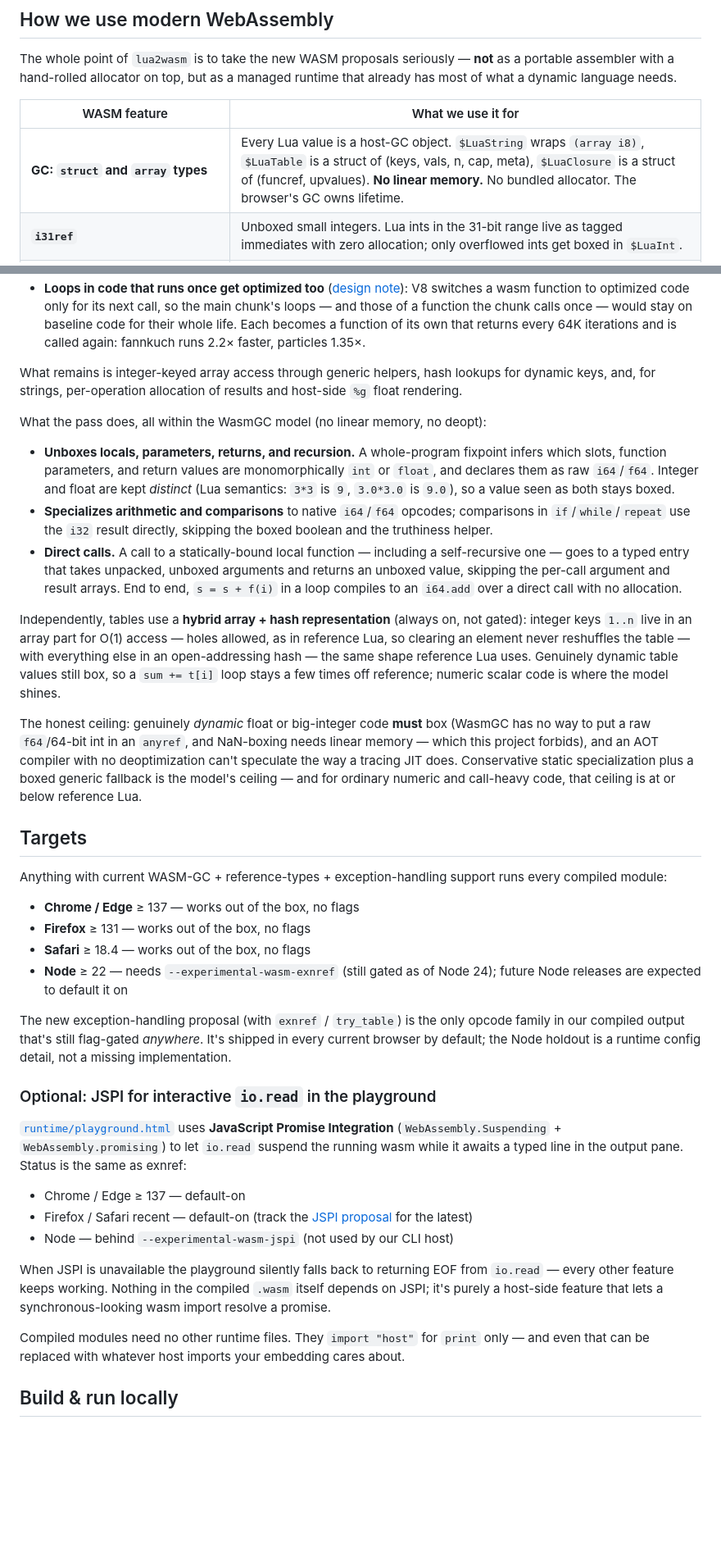
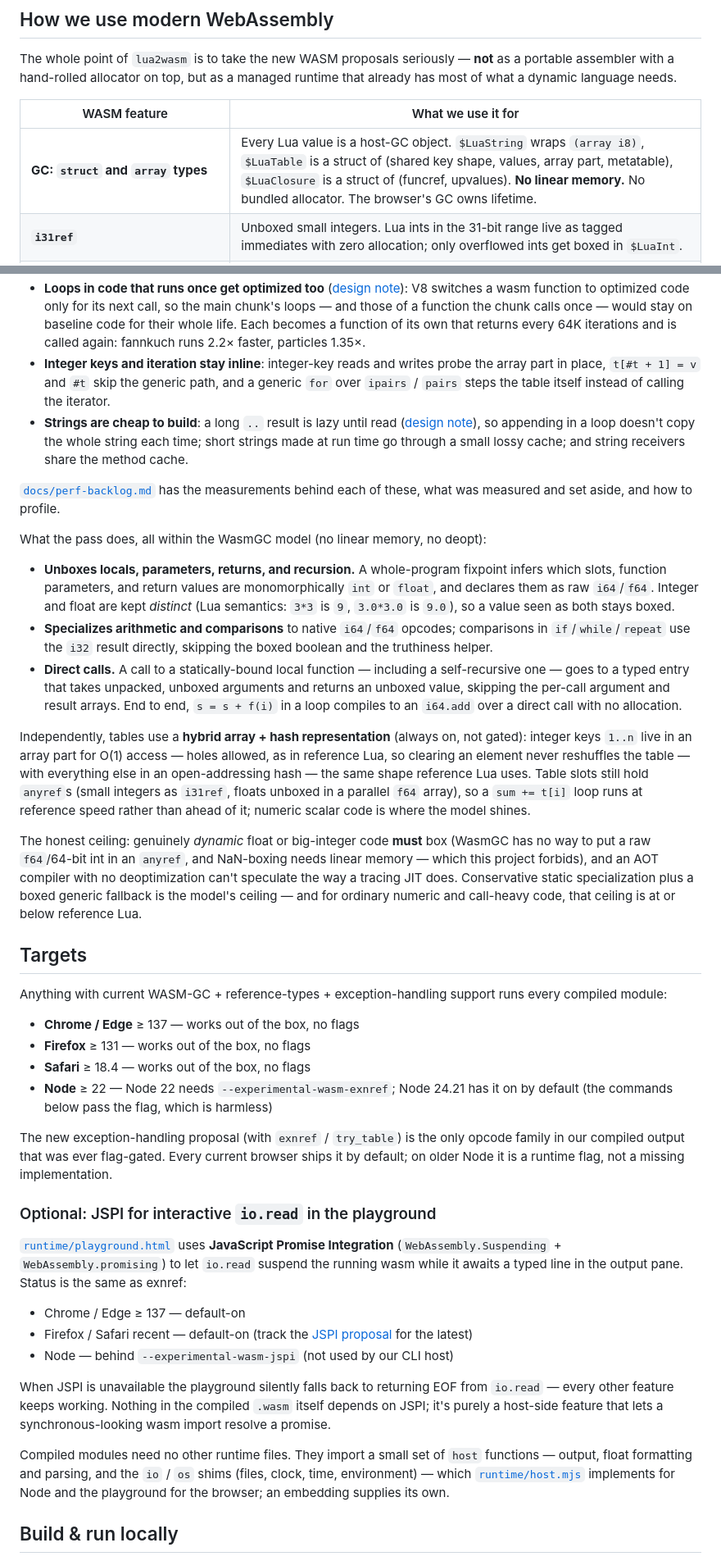
Before and after one commit to rhmoller/lua2wasm, a Markdown page: README.md, 2 parts joined by grey strips. Shown at 82% size. Rendered like a GitHub page; blank space fills up the shorter version.

```diff
--- a/README.md
+++ b/README.md
@@ -116,7 +120,7 @@ managed runtime that already has most of what a dynamic language needs.
 
 | WASM feature                                  | What we use it for                                                                                                                                          |
 |-----------------------------------------------|-------------------------------------------------------------------------------------------------------------------------------------------------------------|
-| **GC: `struct` and `array` types**            | Every Lua value is a host-GC object. `$LuaString` wraps `(array i8)`, `$LuaTable` is a struct of (keys, vals, n, cap, meta), `$LuaClosure` is a struct of (funcref, upvalues). **No linear memory.** No bundled allocator. The browser's GC owns lifetime. |
+| **GC: `struct` and `array` types**            | Every Lua value is a host-GC object. `$LuaString` wraps `(array i8)`, `$LuaTable` is a struct of (shared key shape, values, array part, metatable), `$LuaClosure` is a struct of (funcref, upvalues). **No linear memory.** No bundled allocator. The browser's GC owns lifetime. |
 | **`i31ref`**                                  | Unboxed small integers. Lua ints in the 31-bit range live as tagged immediates with zero allocation; only overflowed ints get boxed in `$LuaInt`.            |
 | **Typed function references + `call_ref`**    | Closures are *real* references, not table-of-functions indices. Every function call goes through `call_ref` on a `(ref $LuaFn)` extracted from the closure struct. |
 | **`return_call_ref` (tail calls)**            | `return f(...)` lowers to `return_call_ref`. Deep recursion (e.g. 20 000-step countdown) doesn't grow the WASM call stack — a property the JS embedding can't offer. |
@@ -234,10 +239,17 @@ table-field and string-heavy programs started at:
   baseline code for their whole life. Each becomes a function of its own that
   returns every 64K iterations and is called again: fannkuch runs 2.2×
   faster, particles 1.35×.
+- **Integer keys and iteration stay inline**: integer-key reads and writes
+  probe the array part in place, `t[#t + 1] = v` and `#t` skip the generic
+  path, and a generic `for` over `ipairs` / `pairs` steps the table itself
+  instead of calling the iterator.
+- **Strings are cheap to build**: a long `..` result is lazy until read
+  ([design note](docs/design/25-string-ropes.md)), so appending in a loop
+  doesn't copy the whole string each time; short strings made at run time go
+  through a small lossy cache; and string receivers share the method cache.
 
-What remains is integer-keyed array access through generic helpers, hash
-lookups for dynamic keys, and, for strings, per-operation allocation of
-results and host-side `%g` float rendering.
+[`docs/perf-backlog.md`](docs/perf-backlog.md) has the measurements behind
+each of these, what was measured and set aside, and how to profile.
 
 What the pass does, all within the WasmGC model (no linear memory, no deopt):
 
@@ -259,9 +271,10 @@ Independently, tables use a **hybrid array + hash representation** (always on,
 not gated): integer keys `1..n` live in an array part for O(1) access — holes
 allowed, as in reference Lua, so clearing an element never reshuffles the
 table — with everything else in an open-addressing hash — the same shape
-reference Lua uses. Genuinely dynamic table values still box, so a `sum += t[i]`
-loop stays a few times off reference; numeric scalar code is where the model
-shines.
+reference Lua uses. Table slots still hold `anyref`s (small integers as
+`i31ref`, floats unboxed in a parallel `f64` array), so a `sum += t[i]` loop
+runs at reference speed rather than ahead of it; numeric scalar code is where
+the model shines.
 
 The honest ceiling: genuinely *dynamic* float or big-integer code **must** box
 (WasmGC has no way to put a raw `f64`/64-bit int in an `anyref`, and NaN-boxing
@@ -278,12 +291,13 @@ support runs every compiled module:
 - **Chrome / Edge** ≥ 137 — works out of the box, no flags
 - **Firefox** ≥ 131 — works out of the box, no flags
 - **Safari** ≥ 18.4 — works out of the box, no flags
-- **Node** ≥ 22 — needs `--experimental-wasm-exnref` (still gated as of Node 24); future Node releases are expected to default it on
+- **Node** ≥ 22 — Node 22 needs `--experimental-wasm-exnref`; Node 24.21 has it
+  on by default (the commands below pass the flag, which is harmless)
 
 The new exception-handling proposal (with `exnref` / `try_table`) is the
-only opcode family in our compiled output that's still flag-gated
-*anywhere*. It's shipped in every current browser by default; the Node
-holdout is a runtime config detail, not a missing implementation.
+only opcode family in our compiled output that was ever flag-gated. Every
+current browser ships it by default; on older Node it is a runtime flag, not a
+missing implementation.
 
 ### Optional: JSPI for interactive `io.read` in the playground
 
@@ -301,9 +315,11 @@ EOF from `io.read` — every other feature keeps working. Nothing in the
 compiled `.wasm` itself depends on JSPI; it's purely a host-side feature
 that lets a synchronous-looking wasm import resolve a promise.
 
-Compiled modules need no other runtime files. They `import "host"` for `print`
-only — and even that can be replaced with whatever host imports your
-embedding cares about.
+Compiled modules need no other runtime files. They import a small set of
+`host` functions — output, float formatting and parsing, and the `io` / `os`
+shims (files, clock, time, environment) — which [`runtime/host.mjs`](runtime/host.mjs)
+implements for Node and the playground for the browser; an embedding supplies
+its own.
 
 ## Build & run locally
 
```
Also changed, not shown: other parts of README.md (+57 -51 lines).
